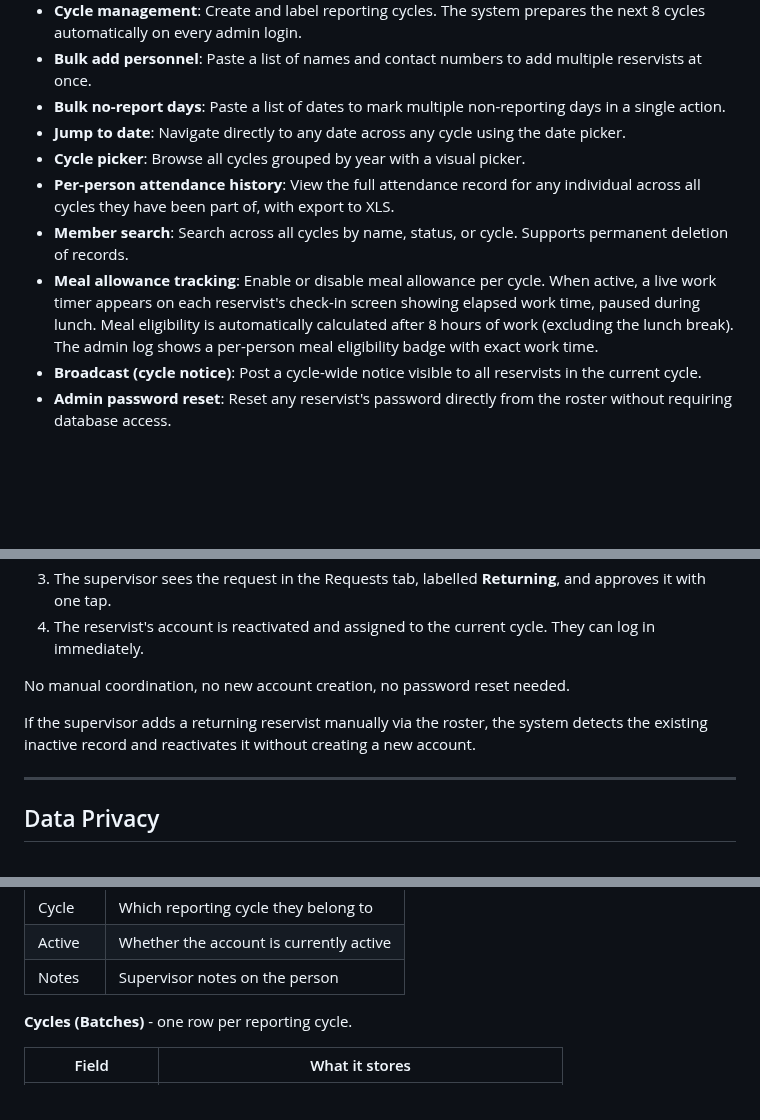
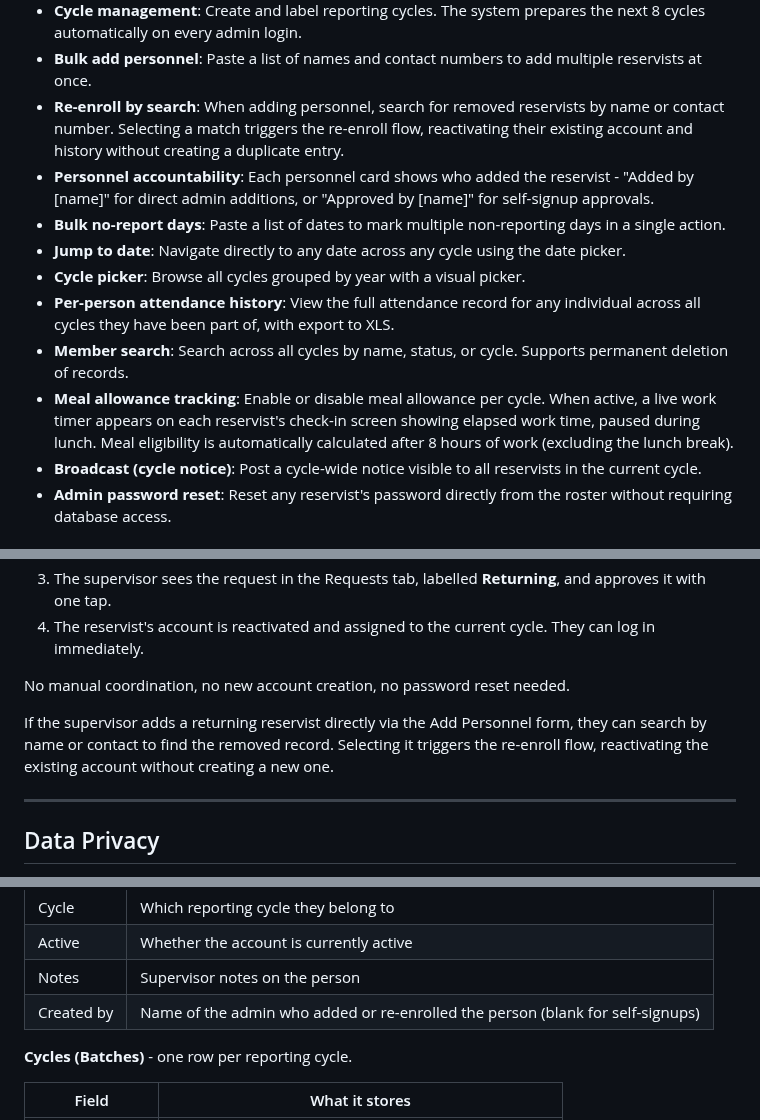
Before and after one commit to GOHSUNJIN/reservist, a Markdown page: README.md, 3 parts joined by grey strips. Drawn GitHub-style; blank space fills up the shorter version.

Commit message:
Update README: add personnel search, accountability tracking, schema update
Co-Authored-By: Claude Sonnet 4.6 <noreply@anthropic.com>

```diff
--- a/README.md
+++ b/README.md
@@ -61,12 +61,14 @@ Ops Reservist provides end-to-end attendance accountability for reservist cycles
 - **Print report**: Generate a formatted A4 attendance report, printable or saveable as PDF directly from the browser.
 - **Cycle management**: Create and label reporting cycles. The system prepares the next 8 cycles automatically on every admin login.
 - **Bulk add personnel**: Paste a list of names and contact numbers to add multiple reservists at once.
+- **Re-enroll by search**: When adding personnel, search for removed reservists by name or contact number. Selecting a match triggers the re-enroll flow, reactivating their existing account and history without creating a duplicate entry.
+- **Personnel accountability**: Each personnel card shows who added the reservist - "Added by [name]" for direct admin additions, or "Approved by [name]" for self-signup approvals.
 - **Bulk no-report days**: Paste a list of dates to mark multiple non-reporting days in a single action.
 - **Jump to date**: Navigate directly to any date across any cycle using the date picker.
 - **Cycle picker**: Browse all cycles grouped by year with a visual picker.
 - **Per-person attendance history**: View the full attendance record for any individual across all cycles they have been part of, with export to XLS.
 - **Member search**: Search across all cycles by name, status, or cycle. Supports permanent deletion of records.
-- **Meal allowance tracking**: Enable or disable meal allowance per cycle. When active, a live work timer appears on each reservist's check-in screen showing elapsed work time, paused during lunch. Meal eligibility is automatically calculated after 8 hours of work (excluding the lunch break). The admin log shows a per-person meal eligibility badge with exact work time.
+- **Meal allowance tracking**: Enable or disable meal allowance per cycle. When active, a live work timer appears on each reservist's check-in screen showing elapsed work time, paused during lunch. Meal eligibility is automatically calculated after 8 hours of work (excluding the lunch break).
 - **Broadcast (cycle notice)**: Post a cycle-wide notice visible to all reservists in the current cycle.
 - **Admin password reset**: Reset any reservist's password directly from the roster without requiring database access.
 
@@ -106,7 +108,7 @@ When a reservist's account is deactivated at the end of a cycle, their login cre
 
 No manual coordination, no new account creation, no password reset needed.
 
-If the supervisor adds a returning reservist manually via the roster, the system detects the existing inactive record and reactivates it without creating a new account.
+If the supervisor adds a returning reservist directly via the Add Personnel form, they can search by name or contact to find the removed record. Selecting it triggers the re-enroll flow, reactivating the existing account without creating a new one.
 
 ---
 
@@ -227,6 +229,7 @@ All data is stored in a structured cloud database (PostgreSQL), with six tables:
 | Cycle | Which reporting cycle they belong to |
 | Active | Whether the account is currently active |
 | Notes | Supervisor notes on the person |
+| Created by | Name of the admin who added or re-enrolled the person (blank for self-signups) |
 
 **Cycles (Batches)** - one row per reporting cycle.
 
```
Also changed, not shown: other parts of README.md (+1 -0 lines).
